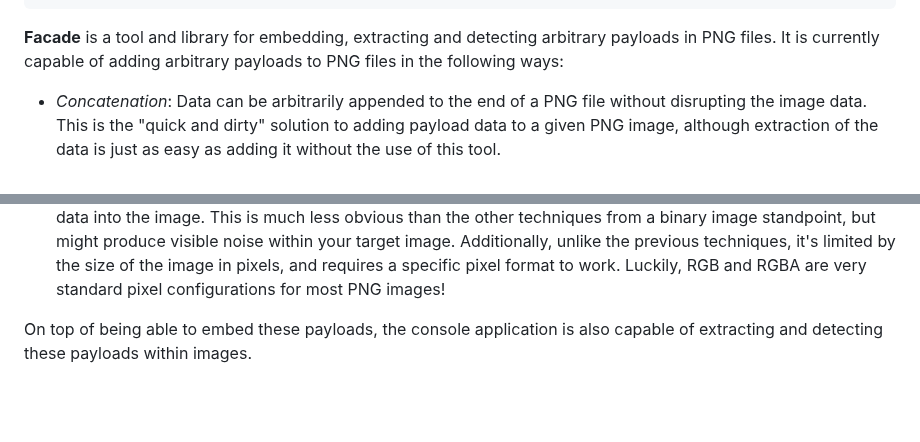
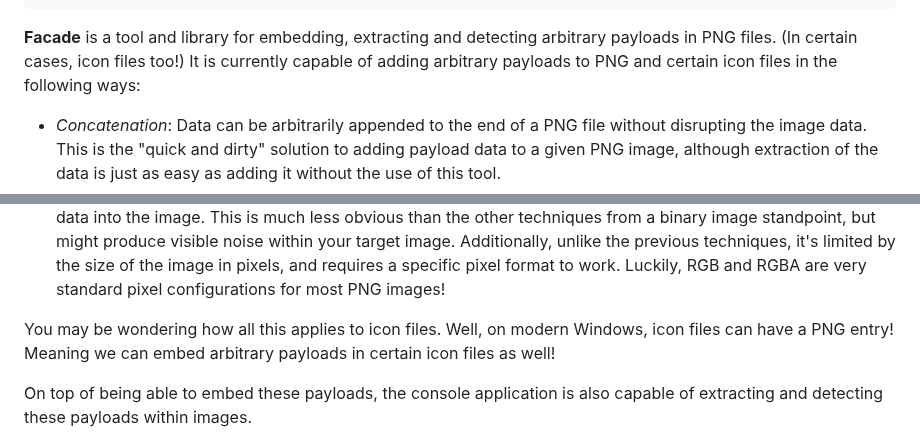
Before and after one commit to frank2/facade, a Markdown page: README.md, 2 parts joined by grey strips. GitHub-like rendering; blank space fills up the shorter version.

````diff
--- a/README.md
+++ b/README.md
@@ -12,12 +12,14 @@
   ▀▀▀        ▀▀▀    ▀▀▀ ▀▀▀▀▀▀▀▀▀▀ ▀▀▀    ▀▀▀ ▀▀▀▀▀▀▀▀▀  ▀▀▀▀▀▀▀▀▀▀
 ```
 
-**Facade** is a tool and library for embedding, extracting and detecting arbitrary payloads in PNG files. It is currently capable of adding arbitrary payloads to PNG files in the following ways:
+**Facade** is a tool and library for embedding, extracting and detecting arbitrary payloads in PNG files. (In certain cases, icon files too!) It is currently capable of adding arbitrary payloads to PNG and certain icon files in the following ways:
 
 * *Concatenation*: Data can be arbitrarily appended to the end of a PNG file without disrupting the image data. This is the "quick and dirty" solution to adding payload data to a given PNG image, although extraction of the data is just as easy as adding it without the use of this tool.
 * *`tEXt` sections*: A feature of PNG files is **`tEXt` sections**, which is PNG metadata to add arbitrary text to images. Typically, this metadata includes information about, for example, the software used to create the image. *Facade* base64 encodes payloads with a given keyword into these sections in order to still meet the text requirement of these sections. This is ideal if you wish to stick the payload in the PNG chunk data, but can be obvious when viewed in a hex editor.
 * *`zTXt` sections*: On top of a `tEXt` section, PNG images also feature **`zTXt` sections**, which are zlib-compressed `tEXt` sections. These, too, are base64-encoded before compression in order to conform to the text standard. This technique is a little less obvious, as the data is compressed and looks like any other binary data featured in the image (such as an `IDAT` section).
 * *Steganography*: The final technique employed by *facade* is [steganography](https://en.wikipedia.org/wiki/Steganography) in the image data itself. Specifically, it uses the least-significant-bit technique across 4 bits of the color channels to encode arbitrary data into the image. This is much less obvious than the other techniques from a binary image standpoint, but might produce visible noise within your target image. Additionally, unlike the previous techniques, it's limited by the size of the image in pixels, and requires a specific pixel format to work. Luckily, RGB and RGBA are very standard pixel configurations for most PNG images!
+
+You may be wondering how all this applies to icon files. Well, on modern Windows, icon files can have a PNG entry! Meaning we can embed arbitrary payloads in certain icon files as well!
 
 On top of being able to embed these payloads, the console application is also capable of extracting and detecting these payloads within images.
 
````
